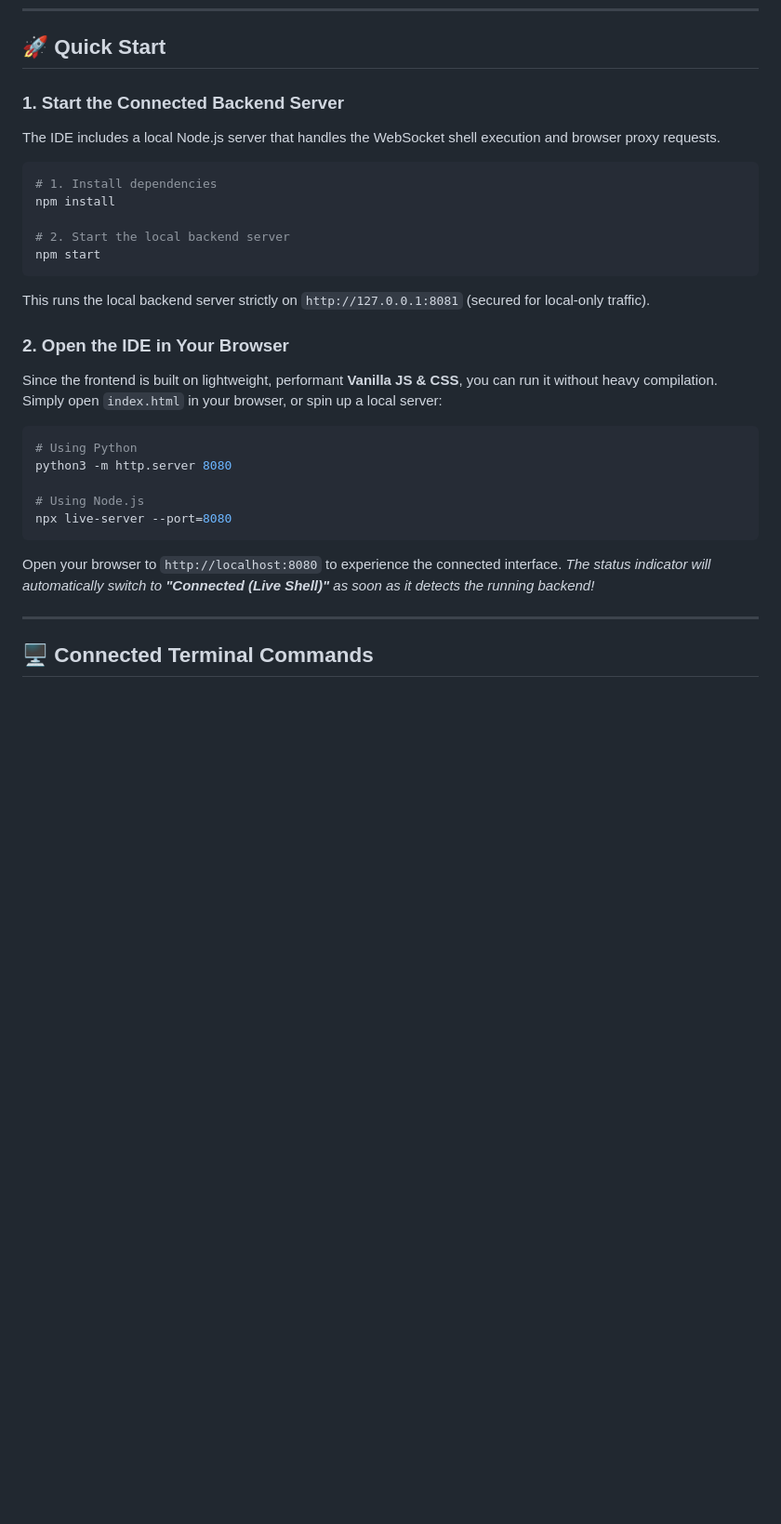
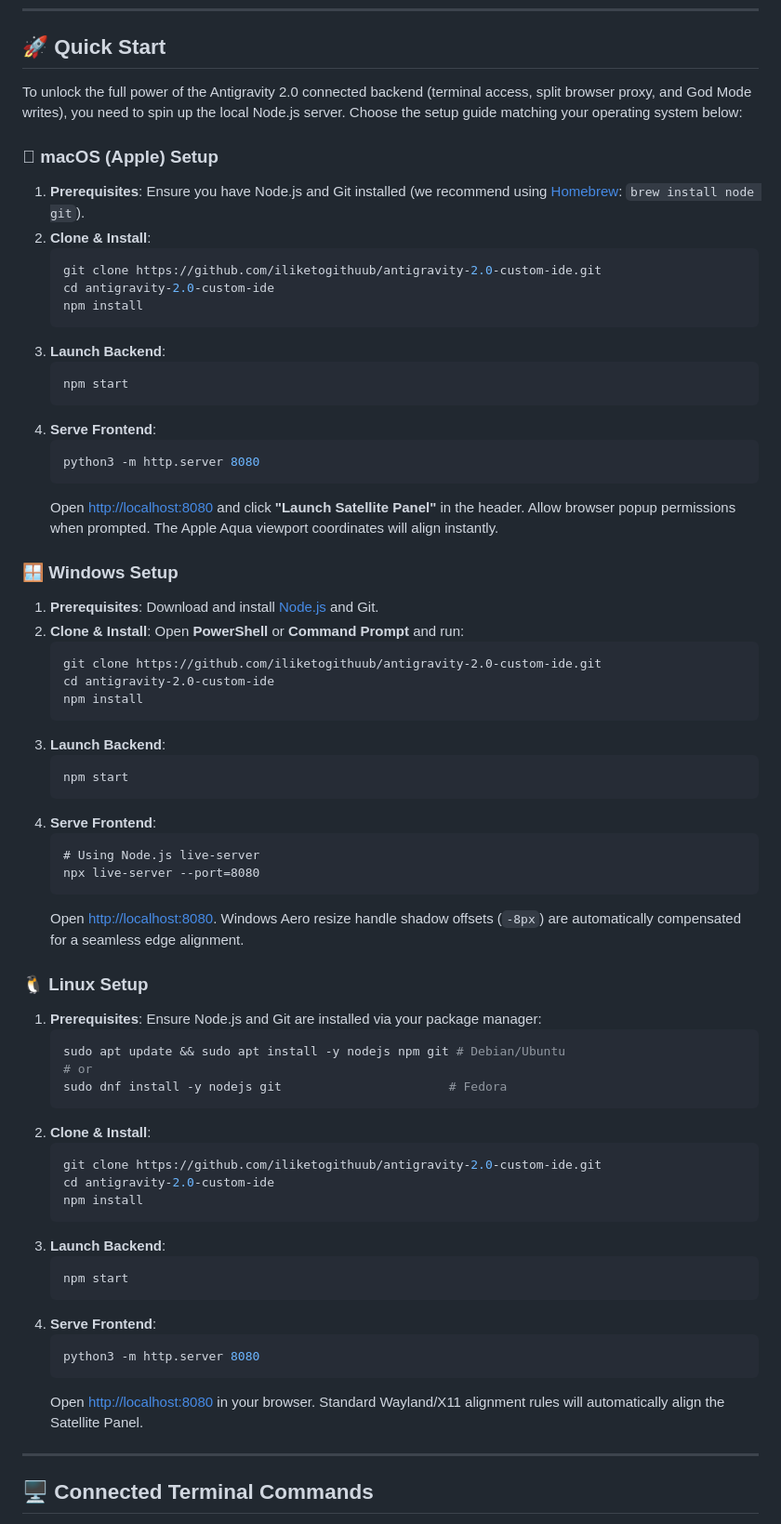
Before and after one commit to iliketogithuub/antigravity-2.0-custom-ide, a Markdown page: README.md, the part around the change. Shown at 93% size. GitHub-like rendering; blank space fills up the shorter version.

Commit message:
docs: add comprehensive step-by-step setup guides for macOS, Windows, and Linux users

````diff
--- a/README.md
+++ b/README.md
@@ -40,30 +40,68 @@ All of this is compiled into a lightweight, high-performance static workspace th
 
 ## 🚀 Quick Start
 
-### 1. Start the Connected Backend Server
-The IDE includes a local Node.js server that handles the WebSocket shell execution and browser proxy requests.
+To unlock the full power of the Antigravity 2.0 connected backend (terminal access, split browser proxy, and God Mode writes), you need to spin up the local Node.js server. Choose the setup guide matching your operating system below:
 
-```bash
-# 1. Install dependencies
-npm install
+###  macOS (Apple) Setup
+1. **Prerequisites**: Ensure you have Node.js and Git installed (we recommend using [Homebrew](https://brew.sh/): `brew install node git`).
+2. **Clone & Install**:
+   ```bash
+   git clone https://github.com/iliketogithuub/antigravity-2.0-custom-ide.git
+   cd antigravity-2.0-custom-ide
+   npm install
+   ```
+3. **Launch Backend**:
+   ```bash
+   npm start
+   ```
+4. **Serve Frontend**:
+   ```bash
+   python3 -m http.server 8080
+   ```
+   Open [http://localhost:8080](http://localhost:8080) and click **"Launch Satellite Panel"** in the header. Allow browser popup permissions when prompted. The Apple Aqua viewport coordinates will align instantly.
 
-# 2. Start the local backend server
-npm start
-```
-This runs the local backend server strictly on `http://127.0.0.1:8081` (secured for local-only traffic).
+### 🪟 Windows Setup
+1. **Prerequisites**: Download and install [Node.js](https://nodejs.org/) and Git.
+2. **Clone & Install**:
+   Open **PowerShell** or **Command Prompt** and run:
+   ```cmd
+   git clone https://github.com/iliketogithuub/antigravity-2.0-custom-ide.git
+   cd antigravity-2.0-custom-ide
+   npm install
+   ```
+3. **Launch Backend**:
+   ```cmd
+   npm start
+   ```
+4. **Serve Frontend**:
+   ```cmd
+   # Using Node.js live-server
+   npx live-server --port=8080
+   ```
+   Open [http://localhost:8080](http://localhost:8080). Windows Aero resize handle shadow offsets (`-8px`) are automatically compensated for a seamless edge alignment.
 
-### 2. Open the IDE in Your Browser
-Since the frontend is built on lightweight, performant **Vanilla JS & CSS**, you can run it without heavy compilation. Simply open `index.html` in your browser, or spin up a local server:
-
-```bash
-# Using Python
-python3 -m http.server 8080
-
-# Using Node.js
-npx live-server --port=8080
-```
-Open your browser to `http://localhost:8080` to experience the connected interface.
-*The status indicator will automatically switch to **"Connected (Live Shell)"** as soon as it detects the running backend!*
+### 🐧 Linux Setup
+1. **Prerequisites**: Ensure Node.js and Git are installed via your package manager:
+   ```bash
+   sudo apt update && sudo apt install -y nodejs npm git # Debian/Ubuntu
+   # or
+   sudo dnf install -y nodejs git                       # Fedora
+   ```
+2. **Clone & Install**:
+   ```bash
+   git clone https://github.com/iliketogithuub/antigravity-2.0-custom-ide.git
+   cd antigravity-2.0-custom-ide
+   npm install
+   ```
+3. **Launch Backend**:
+   ```bash
+   npm start
+   ```
+4. **Serve Frontend**:
+   ```bash
+   python3 -m http.server 8080
+   ```
+   Open [http://localhost:8080](http://localhost:8080) in your browser. Standard Wayland/X11 alignment rules will automatically align the Satellite Panel.
 
 ---
 
````
